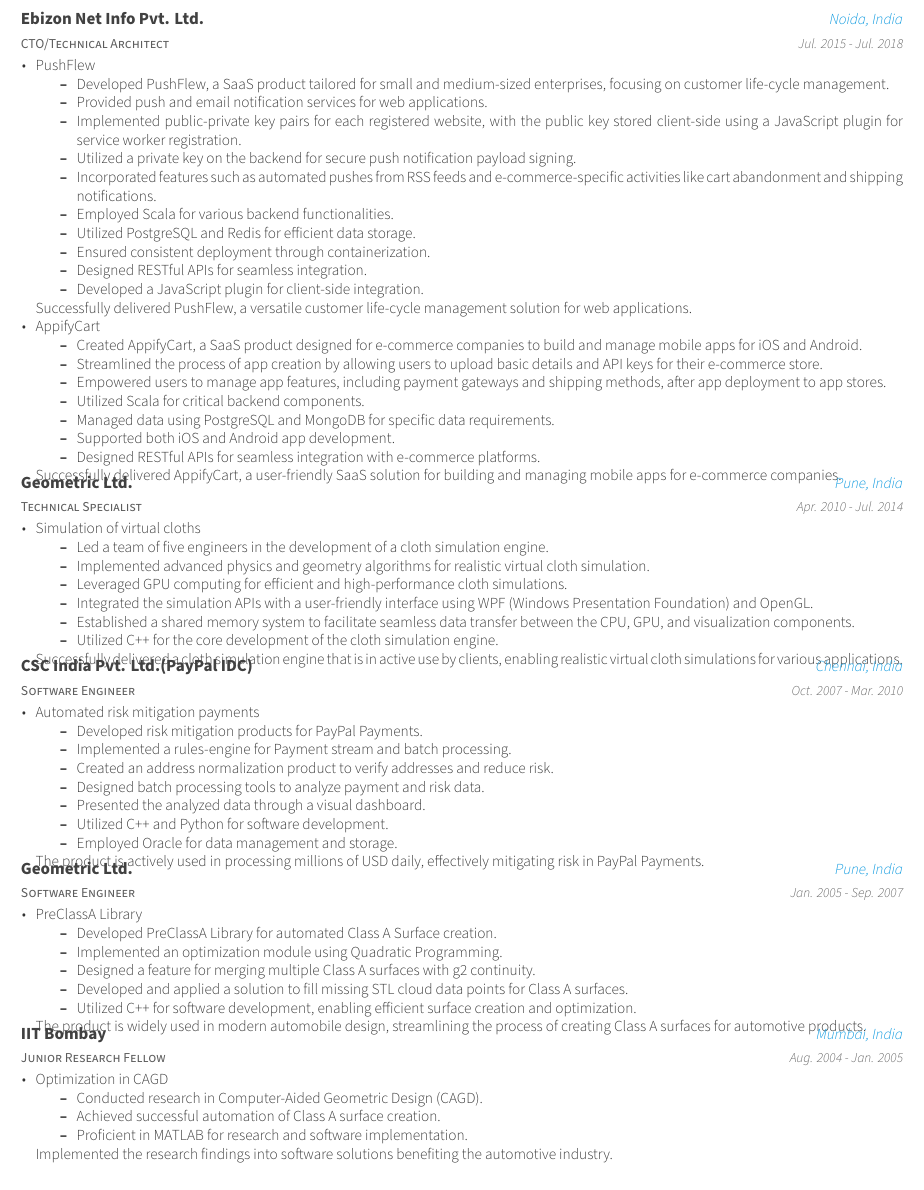
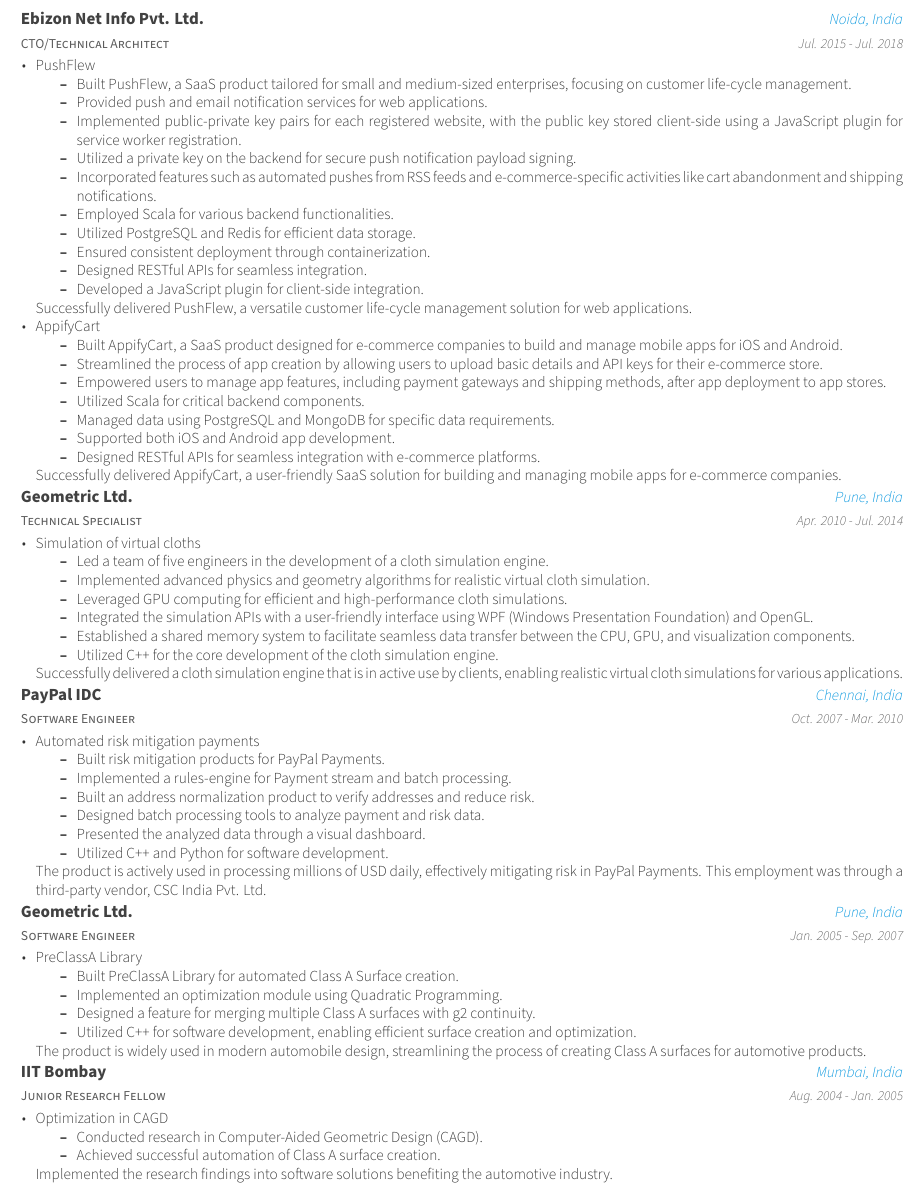
Before and after one commit to manishkr/resume, a LaTeX CV (ManishKumarResume.tex, which reads resume/experience.tex): part of page 2 of 2, cut so that both start at the same text. Compiled offline with XeLaTeX.

Commit message:
Modified wording and experience

```diff
--- a/resume/experience.tex
+++ b/resume/experience.tex
@@ -72,7 +74,7 @@
         Successfully delivered the project, providing a powerful text analytics solution with a user-friendly interface and robust infrastructure.
         \end{cvitems}
     }
-
+ \vspace*{0.5cm}
 %---------------------------------------------------------
   \cventry
     {CTO/Technical Architect} % Job title
@@ -83,7 +85,7 @@
       \begin{cvitems} % Description(s) of tasks/responsibilities
         \item{PushFlew}
         \begin{itemize}
-        \item Developed PushFlew, a SaaS product tailored for small and medium-sized enterprises, focusing on customer life-cycle management.
+        \item Built PushFlew, a SaaS product tailored for small and medium-sized enterprises, focusing on customer life-cycle management.
         \item Provided push and email notification services for web applications.
         \item Implemented public-private key pairs for each registered website, with the public key stored client-side using a JavaScript plugin for service worker registration.
         \item Utilized a private key on the backend for secure push notification payload signing.
@@ -97,7 +99,7 @@
         Successfully delivered PushFlew, a versatile customer life-cycle management solution for web applications.
         \item{AppifyCart}
         \begin{itemize}
-          \item Created AppifyCart, a SaaS product designed for e-commerce companies to build and manage mobile apps for iOS and Android.
+          \item Built AppifyCart, a SaaS product designed for e-commerce companies to build and manage mobile apps for iOS and Android.
           \item Streamlined the process of app creation by allowing users to upload basic details and API keys for their e-commerce store.
           \item Empowered users to manage app features, including payment gateways and shipping methods, after app deployment to app stores.
           \item Utilized Scala for critical backend components.
@@ -108,7 +110,7 @@
         Successfully delivered AppifyCart, a user-friendly SaaS solution for building and managing mobile apps for e-commerce companies.
       \end{cvitems}
     }
-
+ \vspace*{0.5cm}
 %---------------------------------------------------------
   \cventry
     {Technical Specialist} % Job title
@@ -129,29 +131,29 @@
         Successfully delivered a cloth simulation engine that is in active use by clients, enabling realistic virtual cloth simulations for various applications.
       \end{cvitems}
     }
-
+ \vspace*{0.5cm}
 %---------------------------------------------------------
   \cventry
     {Software Engineer} % Job title
-    {CSC India Pvt. Ltd.(PayPal IDC)} % Organization
+    {PayPal IDC} % Organization
     {Chennai, India} % Location
     {Oct. 2007 - Mar. 2010} % Date(s)
     {
       \begin{cvitems} % Description(s) of tasks/responsibilities
         \item{Automated risk mitigation payments}
         \begin{itemize}
-          \item Developed risk mitigation products for PayPal Payments.
+          \item Built risk mitigation products for PayPal Payments.
           \item Implemented a rules-engine for Payment stream and batch processing.
-          \item Created an address normalization product to verify addresses and reduce risk.
+          \item Built an address normalization product to verify addresses and reduce risk.
           \item Designed batch processing tools to analyze payment and risk data.
           \item Presented the analyzed data through a visual dashboard.
           \item Utilized C++ and Python for software development.
-          \item Employed Oracle for data management and storage.
         \end{itemize}
         The product is actively used in processing millions of USD daily, effectively mitigating risk in PayPal Payments.
+        This employment was through a third-party vendor, CSC India Pvt. Ltd.
       \end{cvitems}
     }
-
+     \vspace*{0.5cm}
 %---------------------------------------------------------
   \cventry
     {Software Engineer} % Job title
@@ -162,16 +164,15 @@
       \begin{cvitems} % Description(s) of tasks/responsibilities
         \item{PreClassA Library}
         \begin{itemize}
-          \item Developed PreClassA Library for automated Class A Surface creation.
+          \item Built PreClassA Library for automated Class A Surface creation.
           \item Implemented an optimization module using Quadratic Programming.
           \item Designed a feature for merging multiple Class A surfaces with g2 continuity.
-          \item Developed and applied a solution to fill missing STL cloud data points for Class A surfaces.
           \item Utilized C++ for software development, enabling efficient surface creation and optimization.
         \end{itemize}
         The product is widely used in modern automobile design, streamlining the process of creating Class A surfaces for automotive products.
       \end{cvitems}
     }
-
+ \vspace*{0.5cm}
 %---------------------------------------------------------
   \cventry
     {Junior Research Fellow} % Job title
@@ -184,7 +185,6 @@
         \begin{itemize}
           \item Conducted research in Computer-Aided Geometric Design (CAGD).
           \item Achieved successful automation of Class A surface creation.
-          \item Proficient in MATLAB for research and software implementation.
           \end{itemize}
         Implemented the research findings into software solutions benefiting the automotive industry.
       \end{cvitems}
```
Also changed, not shown: ManishKumarResume.pdf (added), resume/experience.tex (26 more changed lines), 3 other files.
